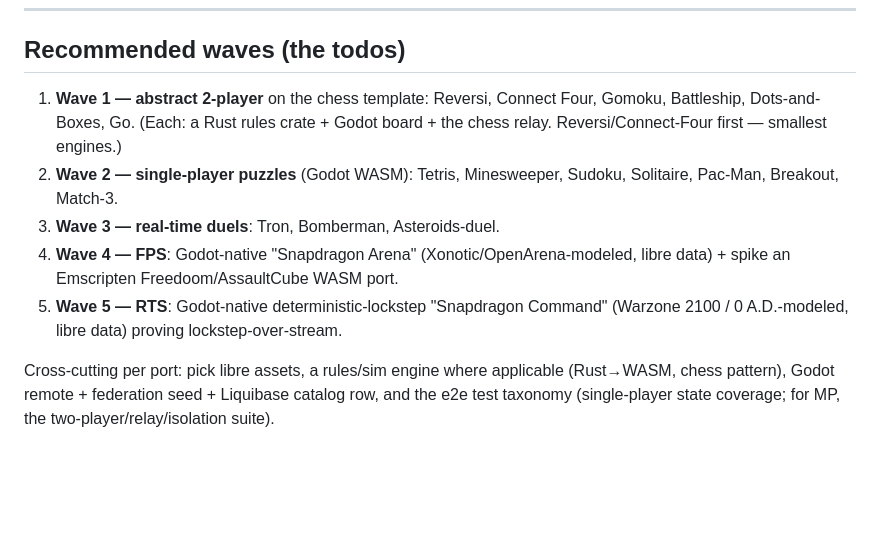
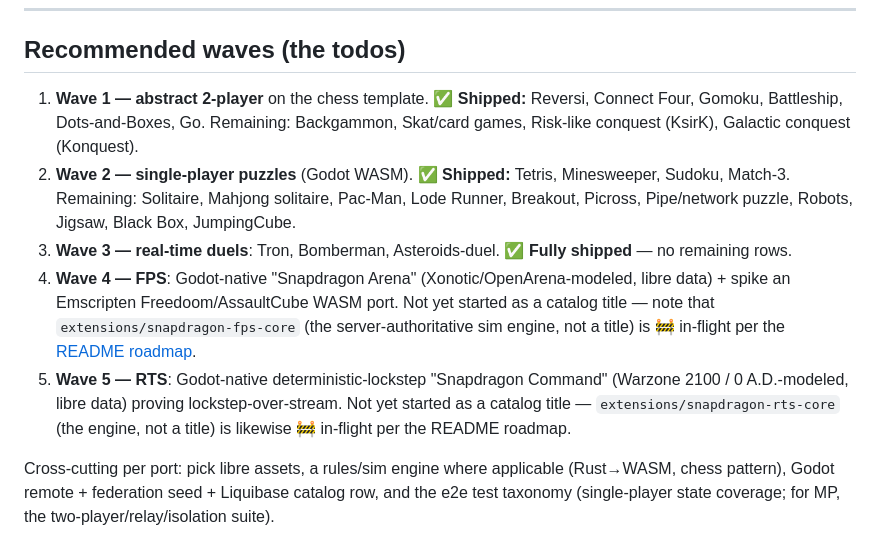
Before and after one commit to hugmesh/hugmesh-games, a Markdown page: docs/game-ports-backlog.md, the part around one of its changes. Rendered like a GitHub page; blank space fills up the shorter version.

```diff
--- a/docs/game-ports-backlog.md
+++ b/docs/game-ports-backlog.md
@@ -119,16 +153,25 @@ scale; reuse Warzone 2100 / 0 A.D. libre assets where license-compatible.
 
 ## Recommended waves (the todos)
 
-1. **Wave 1 — abstract 2-player** on the chess template: Reversi, Connect Four,
-   Gomoku, Battleship, Dots-and-Boxes, Go. (Each: a Rust rules crate + Godot
-   board + the chess relay. Reversi/Connect-Four first — smallest engines.)
-2. **Wave 2 — single-player puzzles** (Godot WASM): Tetris, Minesweeper, Sudoku,
-   Solitaire, Pac-Man, Breakout, Match-3.
-3. **Wave 3 — real-time duels**: Tron, Bomberman, Asteroids-duel.
+1. **Wave 1 — abstract 2-player** on the chess template. ✅ **Shipped:**
+   Reversi, Connect Four, Gomoku, Battleship, Dots-and-Boxes, Go. Remaining:
+   Backgammon, Skat/card games, Risk-like conquest (KsirK), Galactic conquest
+   (Konquest).
+2. **Wave 2 — single-player puzzles** (Godot WASM). ✅ **Shipped:** Tetris,
+   Minesweeper, Sudoku, Match-3. Remaining: Solitaire, Mahjong solitaire,
+   Pac-Man, Lode Runner, Breakout, Picross, Pipe/network puzzle, Robots,
+   Jigsaw, Black Box, JumpingCube.
+3. **Wave 3 — real-time duels**: Tron, Bomberman, Asteroids-duel. ✅ **Fully
+   shipped** — no remaining rows.
 4. **Wave 4 — FPS**: Godot-native "Snapdragon Arena" (Xonotic/OpenArena-modeled,
-   libre data) + spike an Emscripten Freedoom/AssaultCube WASM port.
+   libre data) + spike an Emscripten Freedoom/AssaultCube WASM port. Not yet
+   started as a catalog title — note that `extensions/snapdragon-fps-core`
+   (the server-authoritative sim engine, not a title) is 🚧 in-flight per the
+   [README roadmap](../README.md#in-progress--server-authoritative-realtime-engines-catalog-launch-deferred).
 5. **Wave 5 — RTS**: Godot-native deterministic-lockstep "Snapdragon Command"
    (Warzone 2100 / 0 A.D.-modeled, libre data) proving lockstep-over-stream.
+   Not yet started as a catalog title — `extensions/snapdragon-rts-core` (the
+   engine, not a title) is likewise 🚧 in-flight per the README roadmap.
 
 Cross-cutting per port: pick libre assets, a rules/sim engine where applicable
 (Rust→WASM, chess pattern), Godot remote + federation seed + Liquibase catalog
```
Also changed, not shown: other parts of docs/game-ports-backlog.md (+50 -16 lines).
